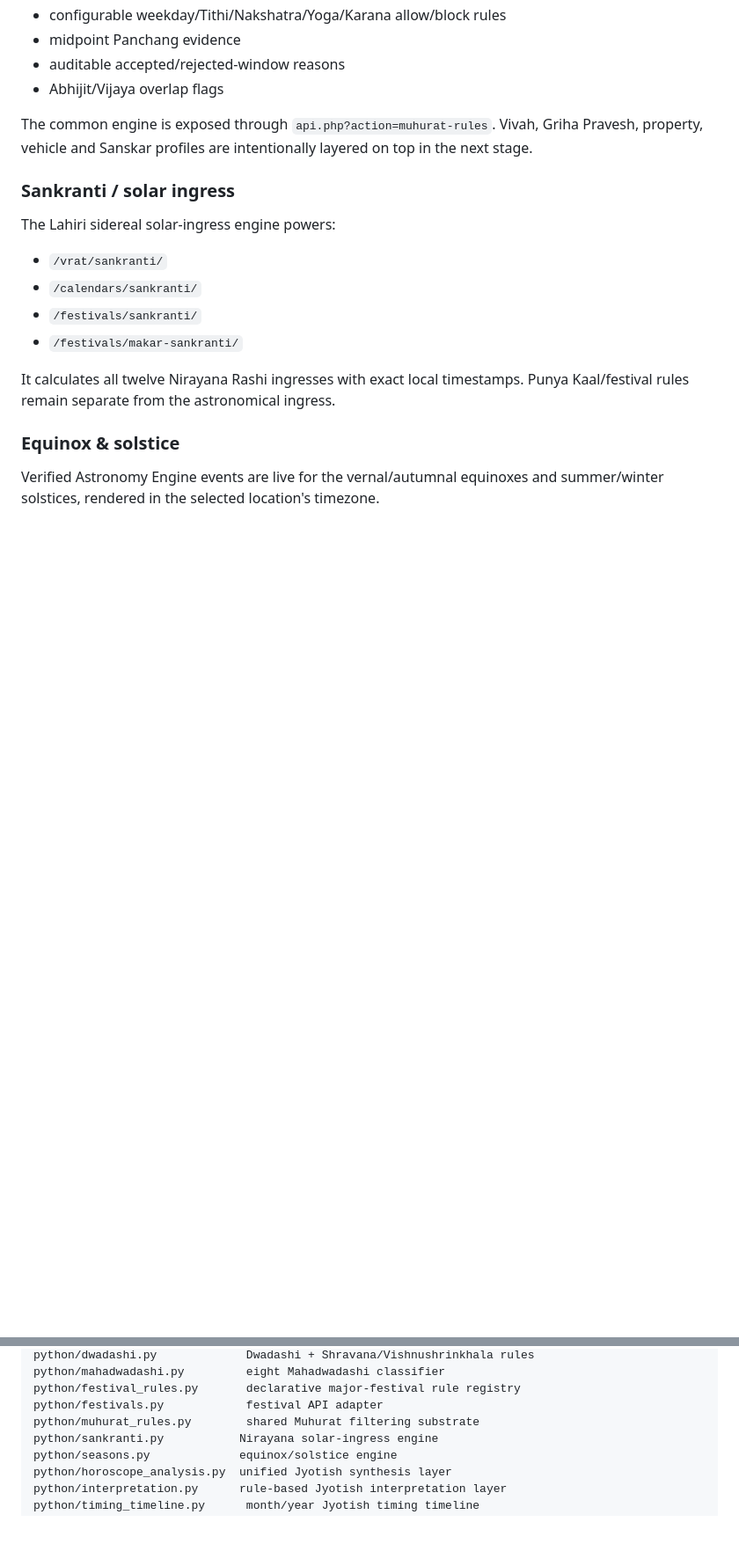
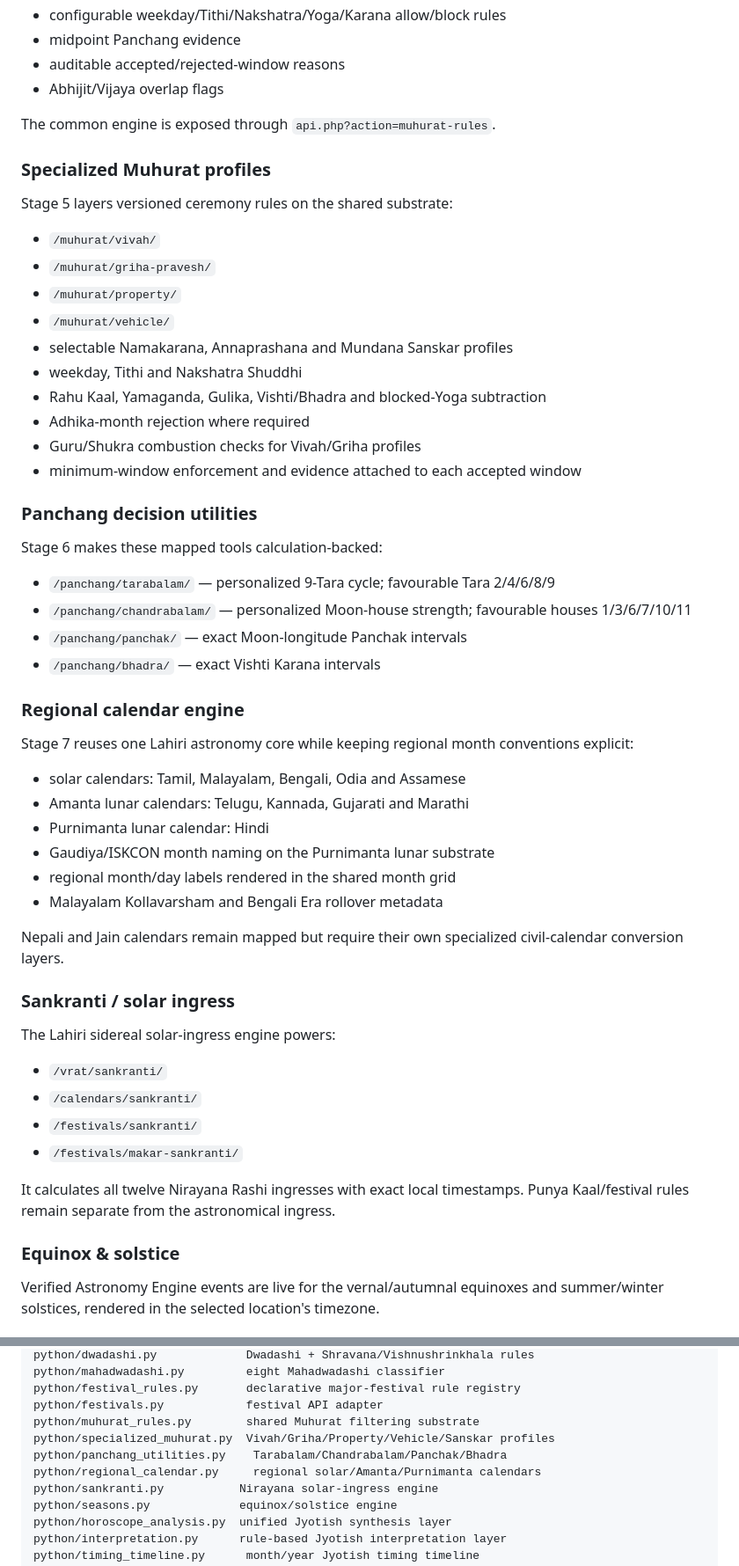
Before and after one commit to indigiti/Tithika, a Markdown page: README.md, 2 parts joined by grey strips. Shown at 88% size. Drawn GitHub-style; blank space fills up the shorter version.

Commit message:
Document stages five through seven

```diff
--- a/README.md
+++ b/README.md
@@ -100,7 +100,44 @@ Current migrated festivals include Ganesh Chaturthi, Raksha Bandhan, Navratri, V
 - auditable accepted/rejected-window reasons
 - Abhijit/Vijaya overlap flags
 
-The common engine is exposed through `api.php?action=muhurat-rules`. Vivah, Griha Pravesh, property, vehicle and Sanskar profiles are intentionally layered on top in the next stage.
+The common engine is exposed through `api.php?action=muhurat-rules`.
+
+### Specialized Muhurat profiles
+
+Stage 5 layers versioned ceremony rules on the shared substrate:
+
+- `/muhurat/vivah/`
+- `/muhurat/griha-pravesh/`
+- `/muhurat/property/`
+- `/muhurat/vehicle/`
+- selectable Namakarana, Annaprashana and Mundana Sanskar profiles
+- weekday, Tithi and Nakshatra Shuddhi
+- Rahu Kaal, Yamaganda, Gulika, Vishti/Bhadra and blocked-Yoga subtraction
+- Adhika-month rejection where required
+- Guru/Shukra combustion checks for Vivah/Griha profiles
+- minimum-window enforcement and evidence attached to each accepted window
+
+### Panchang decision utilities
+
+Stage 6 makes these mapped tools calculation-backed:
+
+- `/panchang/tarabalam/` — personalized 9-Tara cycle; favourable Tara 2/4/6/8/9
+- `/panchang/chandrabalam/` — personalized Moon-house strength; favourable houses 1/3/6/7/10/11
+- `/panchang/panchak/` — exact Moon-longitude Panchak intervals
+- `/panchang/bhadra/` — exact Vishti Karana intervals
+
+### Regional calendar engine
+
+Stage 7 reuses one Lahiri astronomy core while keeping regional month conventions explicit:
+
+- solar calendars: Tamil, Malayalam, Bengali, Odia and Assamese
+- Amanta lunar calendars: Telugu, Kannada, Gujarati and Marathi
+- Purnimanta lunar calendar: Hindi
+- Gaudiya/ISKCON month naming on the Purnimanta lunar substrate
+- regional month/day labels rendered in the shared month grid
+- Malayalam Kollavarsham and Bengali Era rollover metadata
+
+Nepali and Jain calendars remain mapped but require their own specialized civil-calendar conversion layers.
 
 ### Sankranti / solar ingress
 
@@ -214,6 +251,9 @@ python/mahadwadashi.py         eight Mahadwadashi classifier
 python/festival_rules.py       declarative major-festival rule registry
 python/festivals.py            festival API adapter
 python/muhurat_rules.py        shared Muhurat filtering substrate
+python/specialized_muhurat.py  Vivah/Griha/Property/Vehicle/Sanskar profiles
+python/panchang_utilities.py    Tarabalam/Chandrabalam/Panchak/Bhadra
+python/regional_calendar.py     regional solar/Amanta/Purnimanta calendars
 python/sankranti.py           Nirayana solar-ingress engine
 python/seasons.py             equinox/solstice engine
 python/horoscope_analysis.py  unified Jyotish synthesis layer
```
Also changed, not shown: other parts of README.md (+11 -8 lines).
